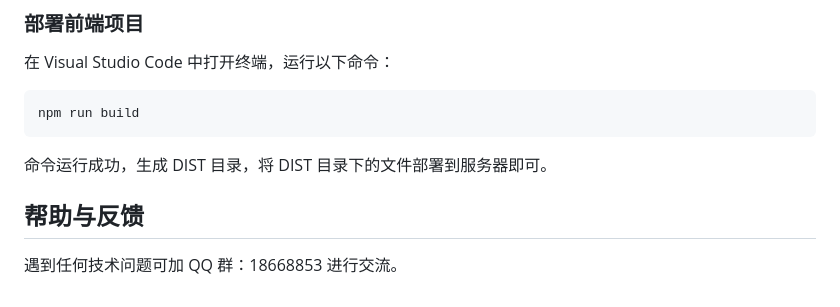
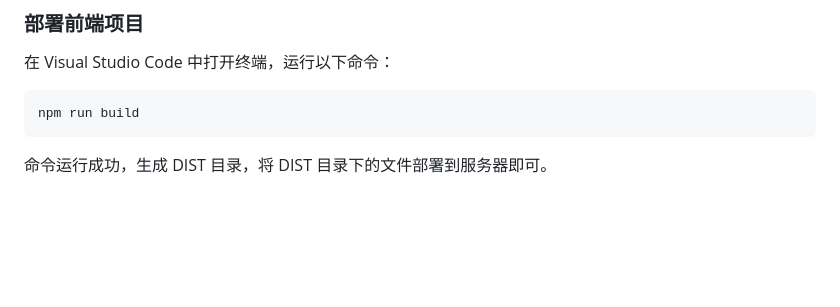
Before and after one commit to bit365/zeroframework, a Markdown page: README.md, the part around the change. Drawn GitHub-style; blank space fills up the shorter version.

````diff
--- a/README.md
+++ b/README.md
@@ -155,8 +155,3 @@ npm run build
 ```
 
 命令运行成功，生成 DIST 目录，将 DIST 目录下的文件部署到服务器即可。
-
-
-## 帮助与反馈
-
-遇到任何技术问题可加 QQ 群：18668853 进行交流。
````
